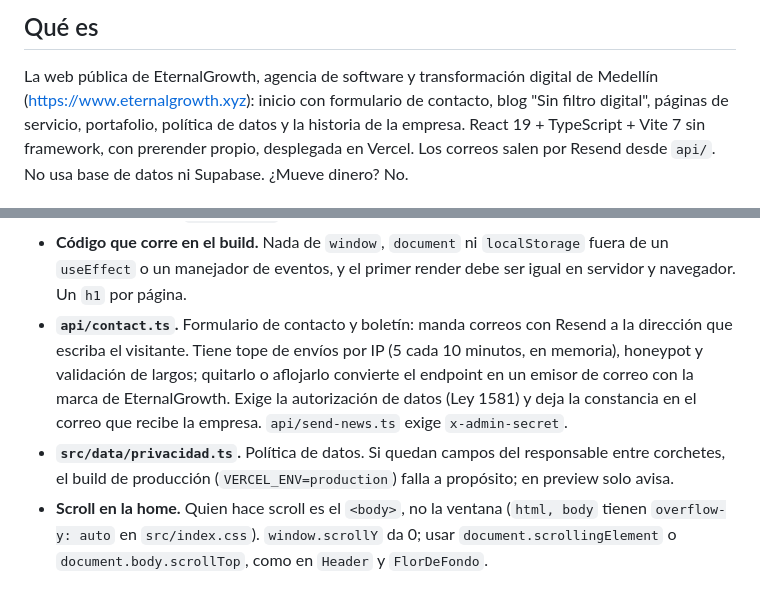
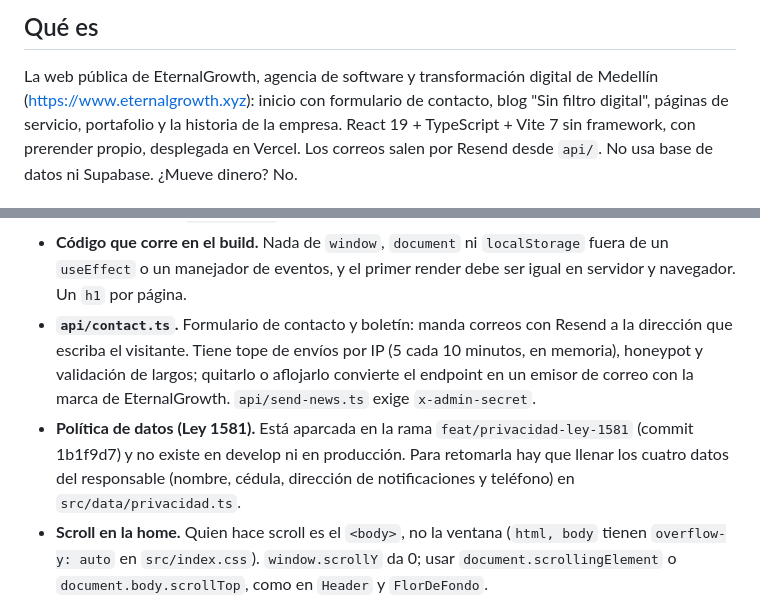
Before and after one commit to daniellelooo/landingpage-eternalgrowth, a Markdown page: CLAUDE.md, 2 parts joined by grey strips. GitHub-like rendering.

Commit message:
docs: CLAUDE.md sin la política de datos y nota de que está aparcada (#5)

```diff
--- a/CLAUDE.md
+++ b/CLAUDE.md
@@ -3,7 +3,7 @@
 ## Qué es
 La web pública de EternalGrowth, agencia de software y transformación digital de Medellín
 (https://www.eternalgrowth.xyz): inicio con formulario de contacto, blog "Sin filtro digital",
-páginas de servicio, portafolio, política de datos y la historia de la empresa. React 19 +
+páginas de servicio, portafolio y la historia de la empresa. React 19 +
 TypeScript + Vite 7 sin framework, con prerender propio, desplegada en Vercel. Los correos
 salen por Resend desde `api/`. No usa base de datos ni Supabase. ¿Mueve dinero? No.
 
@@ -33,10 +33,10 @@ salen por Resend desde `api/`. No usa base de datos ni Supabase. ¿Mueve dinero?
 - **`api/contact.ts`.** Formulario de contacto y boletín: manda correos con Resend a la dirección
   que escriba el visitante. Tiene tope de envíos por IP (5 cada 10 minutos, en memoria),
   honeypot y validación de largos; quitarlo o aflojarlo convierte el endpoint en un emisor de
-  correo con la marca de EternalGrowth. Exige la autorización de datos (Ley 1581) y deja la
-  constancia en el correo que recibe la empresa. `api/send-news.ts` exige `x-admin-secret`.
-- **`src/data/privacidad.ts`.** Política de datos. Si quedan campos del responsable entre
-  corchetes, el build de producción (`VERCEL_ENV=production`) falla a propósito; en preview solo avisa.
+  correo con la marca de EternalGrowth. `api/send-news.ts` exige `x-admin-secret`.
+- **Política de datos (Ley 1581).** Está aparcada en la rama `feat/privacidad-ley-1581` (commit
+  1b1f9d7) y no existe en develop ni en producción. Para retomarla hay que llenar los cuatro datos
+  del responsable (nombre, cédula, dirección de notificaciones y teléfono) en `src/data/privacidad.ts`.
 - **Scroll en la home.** Quien hace scroll es el `<body>`, no la ventana (`html, body` tienen
   `overflow-y: auto` en `src/index.css`). `window.scrollY` da 0; usar `document.scrollingElement`
   o `document.body.scrollTop`, como en `Header` y `FlorDeFondo`.
```
